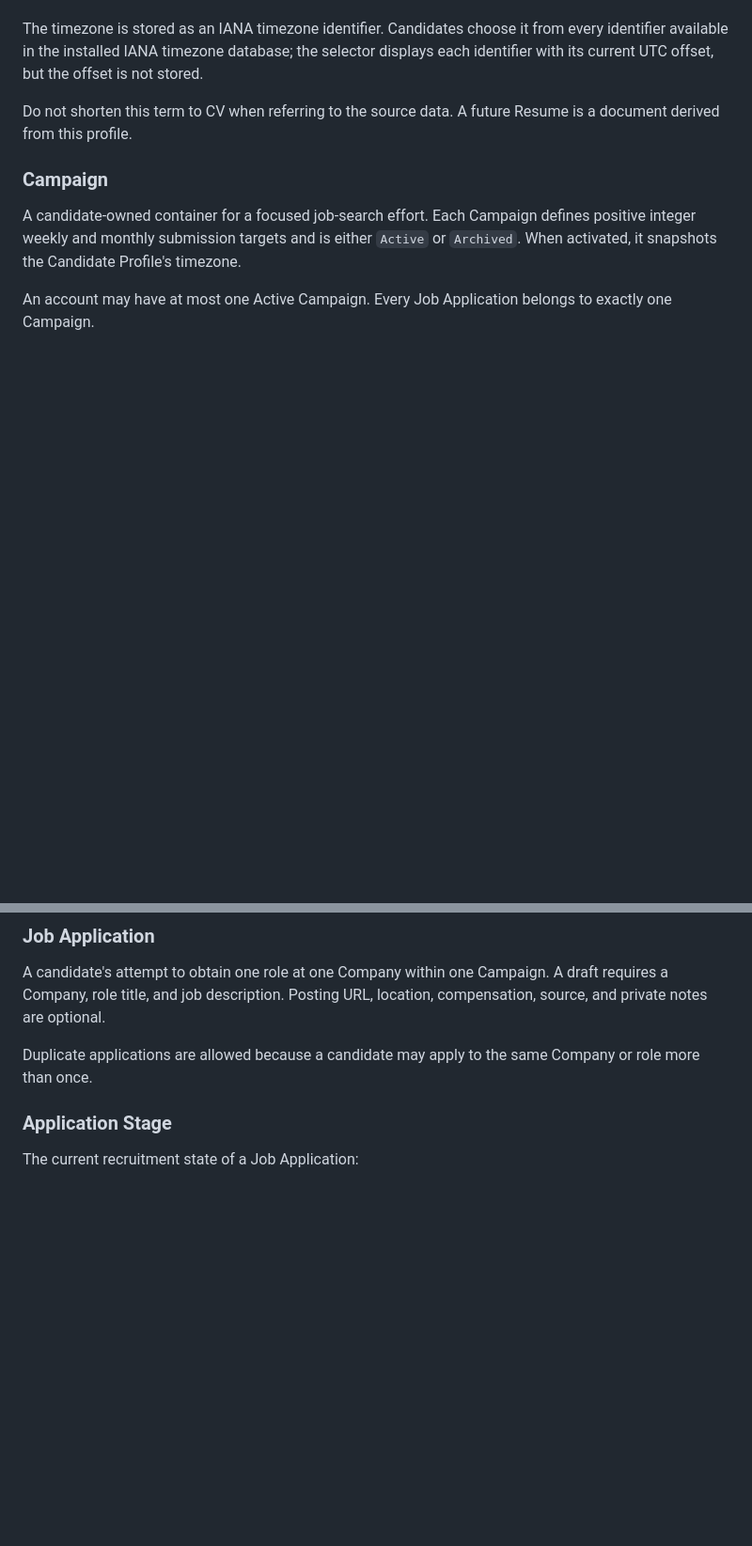
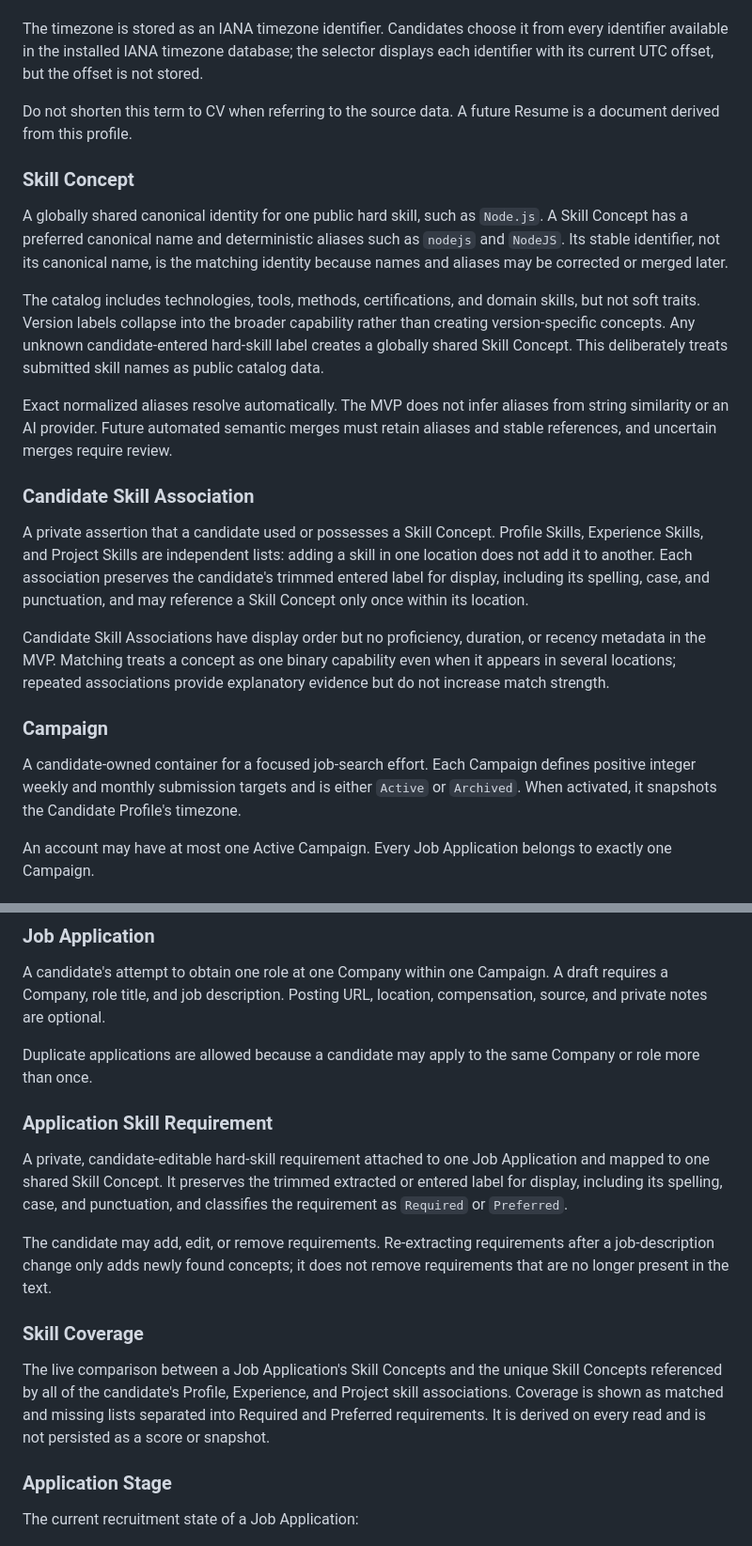
Before and after one commit to soloidx/Applykit_web, a Markdown page: CONTEXT.md, 2 parts joined by grey strips. Shown at 94% size. GitHub-like rendering; blank space fills up the shorter version.

Commit message:
Document skill association domain model

```diff
--- a/CONTEXT.md
+++ b/CONTEXT.md
@@ -45,6 +45,20 @@ The timezone is stored as an IANA timezone identifier. Candidates choose it from
 
 Do not shorten this term to CV when referring to the source data. A future Resume is a document derived from this profile.
 
+### Skill Concept
+
+A globally shared canonical identity for one public hard skill, such as `Node.js`. A Skill Concept has a preferred canonical name and deterministic aliases such as `nodejs` and `NodeJS`. Its stable identifier, not its canonical name, is the matching identity because names and aliases may be corrected or merged later.
+
+The catalog includes technologies, tools, methods, certifications, and domain skills, but not soft traits. Version labels collapse into the broader capability rather than creating version-specific concepts. Any unknown candidate-entered hard-skill label creates a globally shared Skill Concept. This deliberately treats submitted skill names as public catalog data.
+
+Exact normalized aliases resolve automatically. The MVP does not infer aliases from string similarity or an AI provider. Future automated semantic merges must retain aliases and stable references, and uncertain merges require review.
+
+### Candidate Skill Association
+
+A private assertion that a candidate used or possesses a Skill Concept. Profile Skills, Experience Skills, and Project Skills are independent lists: adding a skill in one location does not add it to another. Each association preserves the candidate's trimmed entered label for display, including its spelling, case, and punctuation, and may reference a Skill Concept only once within its location.
+
+Candidate Skill Associations have display order but no proficiency, duration, or recency metadata in the MVP. Matching treats a concept as one binary capability even when it appears in several locations; repeated associations provide explanatory evidence but do not increase match strength.
+
 ### Campaign
 
 A candidate-owned container for a focused job-search effort. Each Campaign defines positive integer weekly and monthly submission targets and is either `Active` or `Archived`. When activated, it snapshots the Candidate Profile's timezone.
@@ -68,6 +82,16 @@ Authenticated users may create Companies, but canonical identity fields are immu
 A candidate's attempt to obtain one role at one Company within one Campaign. A draft requires a Company, role title, and job description. Posting URL, location, compensation, source, and private notes are optional.
 
 Duplicate applications are allowed because a candidate may apply to the same Company or role more than once.
+
+### Application Skill Requirement
+
+A private, candidate-editable hard-skill requirement attached to one Job Application and mapped to one shared Skill Concept. It preserves the trimmed extracted or entered label for display, including its spelling, case, and punctuation, and classifies the requirement as `Required` or `Preferred`.
+
+The candidate may add, edit, or remove requirements. Re-extracting requirements after a job-description change only adds newly found concepts; it does not remove requirements that are no longer present in the text.
+
+### Skill Coverage
+
+The live comparison between a Job Application's Skill Concepts and the unique Skill Concepts referenced by all of the candidate's Profile, Experience, and Project skill associations. Coverage is shown as matched and missing lists separated into Required and Preferred requirements. It is derived on every read and is not persisted as a score or snapshot.
 
 ### Application Stage
 
```
Also changed, not shown: other parts of CONTEXT.md (+1 -0 lines), docs/adr/0006-separate-skill-concepts-from-candidate-and-application-associations.md (added, +37 -0 lines).
